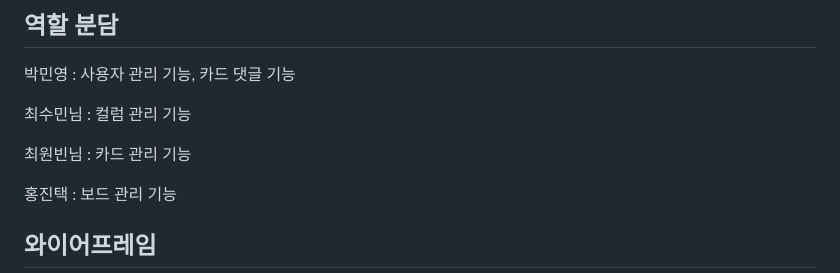
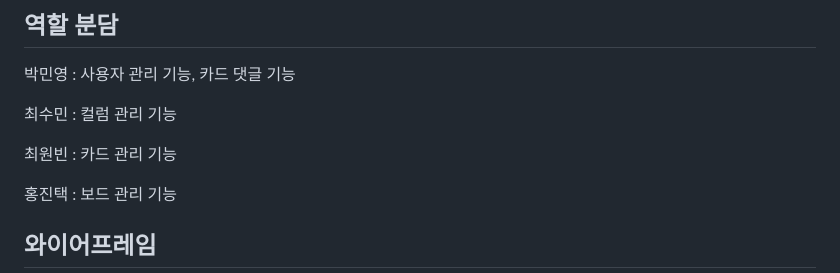
Before and after one commit to issuebombom/canbanboard_project, a Markdown page: README.md, the part around the change. Drawn GitHub-style.

```diff
--- a/README.md
+++ b/README.md
@@ -8,9 +8,9 @@
 ## 역할 분담
 박민영 : 사용자 관리 기능, 카드 댓글 기능
 
-최수민님 : 컬럼 관리 기능
+최수민 : 컬럼 관리 기능
 
-최원빈님 : 카드 관리 기능
+최원빈 : 카드 관리 기능
 
 홍진택 : 보드 관리 기능
 
```
